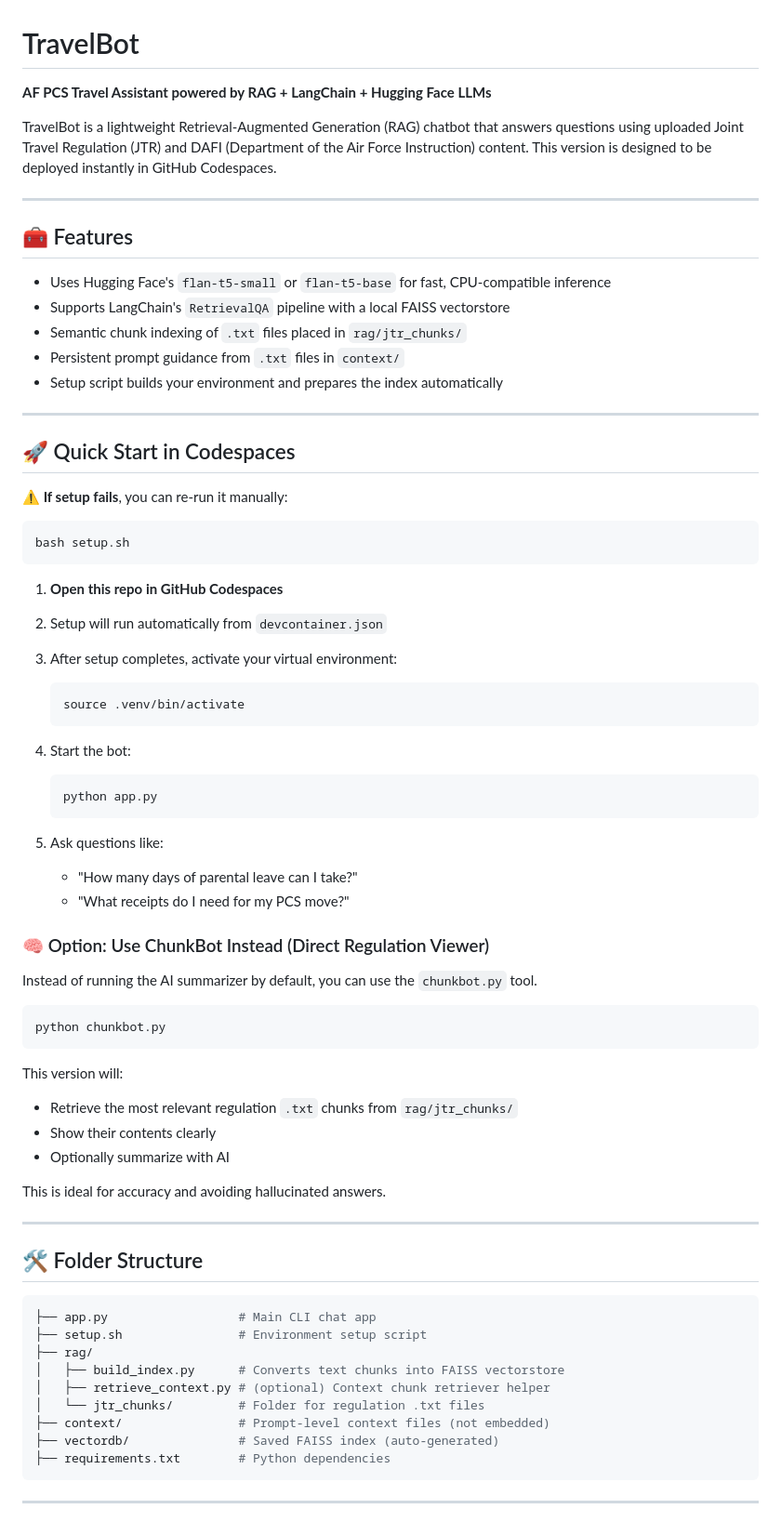
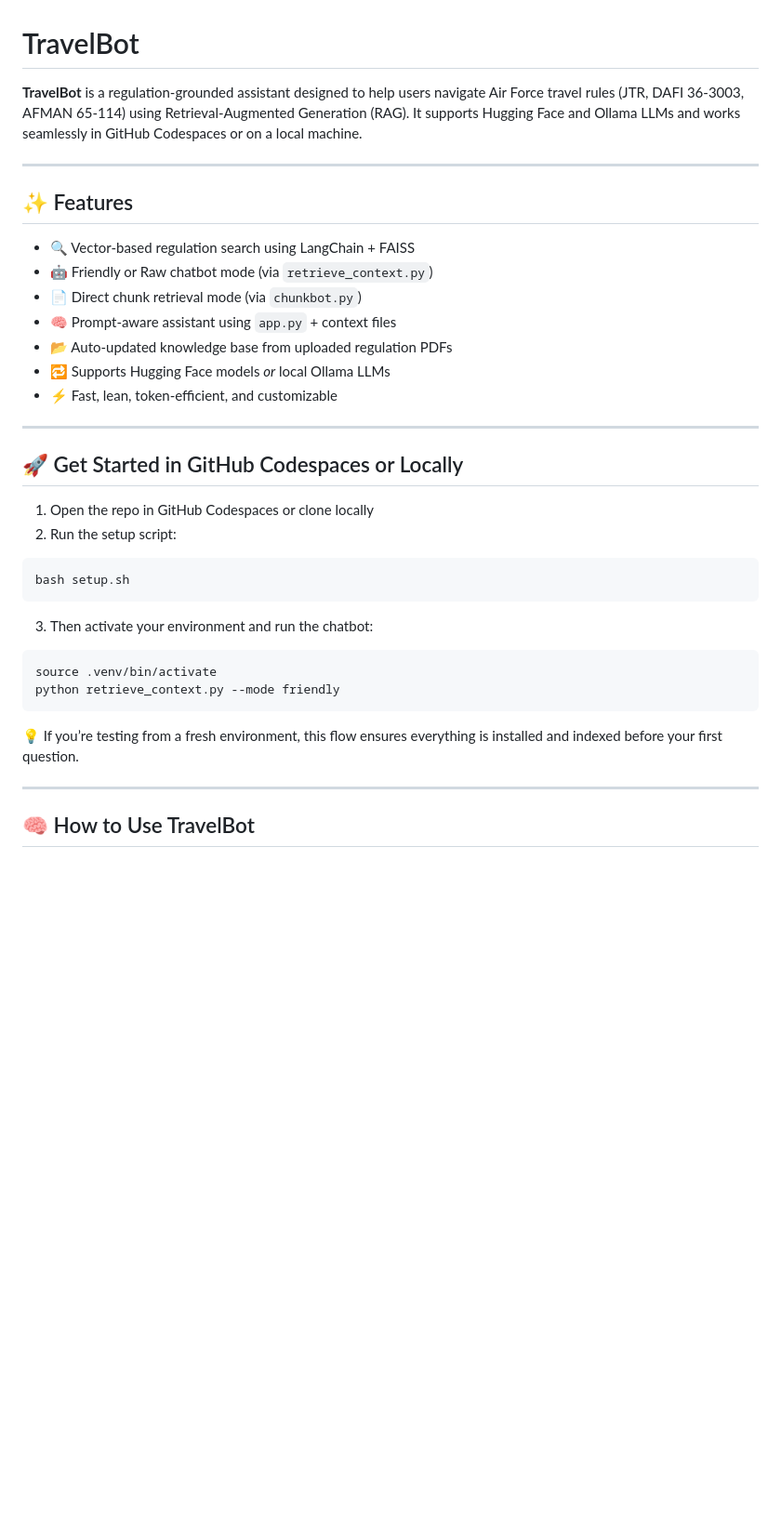
Before and after one commit to kenneydesigns/travel_bot, a Markdown page: README.md, the part around the change printed below. Shown: that part at 93% size. GitHub-like rendering; blank space fills up the shorter version.

````diff
--- a/README.md
+++ b/README.md
@@ -1,76 +1,40 @@
 # TravelBot
 
-**AF PCS Travel Assistant powered by RAG + LangChain + Hugging Face LLMs**
-
-TravelBot is a lightweight Retrieval-Augmented Generation (RAG) chatbot that answers questions using uploaded Joint Travel Regulation (JTR) and DAFI (Department of the Air Force Instruction) content. This version is designed to be deployed instantly in GitHub Codespaces.
+**TravelBot** is a regulation-grounded assistant designed to help users navigate Air Force travel rules (JTR, DAFI 36-3003, AFMAN 65-114) using Retrieval-Augmented Generation (RAG). It supports Hugging Face and Ollama LLMs and works seamlessly in GitHub Codespaces or on a local machine.
 
 ---
 
-## 🧰 Features
+## ✨ Features
 
-- Uses Hugging Face's `flan-t5-small` or `flan-t5-base` for fast, CPU-compatible inference
-- Supports LangChain's `RetrievalQA` pipeline with a local FAISS vectorstore
-- Semantic chunk indexing of `.txt` files placed in `rag/jtr_chunks/`
-- Persistent prompt guidance from `.txt` files in `context/`
-- Setup script builds your environment and prepares the index automatically
+- 🔍 Vector-based regulation search using LangChain + FAISS
+- 🤖 Friendly or Raw chatbot mode (via `retrieve_context.py`)
+- 📄 Direct chunk retrieval mode (via `chunkbot.py`)
+- 🧠 Prompt-aware assistant using `app.py` + context files
+- 📂 Auto-updated knowledge base from uploaded regulation PDFs
+- 🔁 Supports Hugging Face models *or* local Ollama LLMs
+- ⚡ Fast, lean, token-efficient, and customizable
 
 ---
 
-## 🚀 Quick Start in Codespaces
+## 🚀 Get Started in GitHub Codespaces or Locally
 
-**⚠️ If setup fails**, you can re-run it manually:
+1. Open the repo in GitHub Codespaces or clone locally
+2. Run the setup script:
+
 ```bash
 bash setup.sh
 ```
 
-1. **Open this repo in GitHub Codespaces**
-2. Setup will run automatically from `devcontainer.json`
-3. After setup completes, activate your virtual environment:
-
-   ```bash
-   source .venv/bin/activate
-   ```
-
-4. Start the bot:
-
-   ```bash
-   python app.py
-   ```
-
-5. Ask questions like:
-
-   - "How many days of parental leave can I take?"
-   - "What receipts do I need for my PCS move?"
-### 🧠 Option: Use ChunkBot Instead (Direct Regulation Viewer)
-
-Instead of running the AI summarizer by default, you can use the `chunkbot.py` tool.
+3. Then activate your environment and run the chatbot:
 
 ```bash
-python chunkbot.py
+source .venv/bin/activate
+python retrieve_context.py --mode friendly
 ```
 
-This version will:
-- Retrieve the most relevant regulation `.txt` chunks from `rag/jtr_chunks/`
-- Show their contents clearly
-- Optionally summarize with AI
-
-This is ideal for accuracy and avoiding hallucinated answers.
+💡 If you’re testing from a fresh environment, this flow ensures everything is installed and indexed before your first question.
 
 ---
 
-## 🛠 Folder Structure
+## 🧠 How to Use TravelBot
 
-```bash
-├── app.py                  # Main CLI chat app
-├── setup.sh                # Environment setup script
-├── rag/
-│   ├── build_index.py      # Converts text chunks into FAISS vectorstore
-│   ├── retrieve_context.py # (optional) Context chunk retriever helper
-│   └── jtr_chunks/         # Folder for regulation .txt files
-├── context/                # Prompt-level context files (not embedded)
-├── vectordb/               # Saved FAISS index (auto-generated)
-├── requirements.txt        # Python dependencies
-```
-
----
-
````
Also changed, not shown: other parts of README.md (+62 -71 lines).
